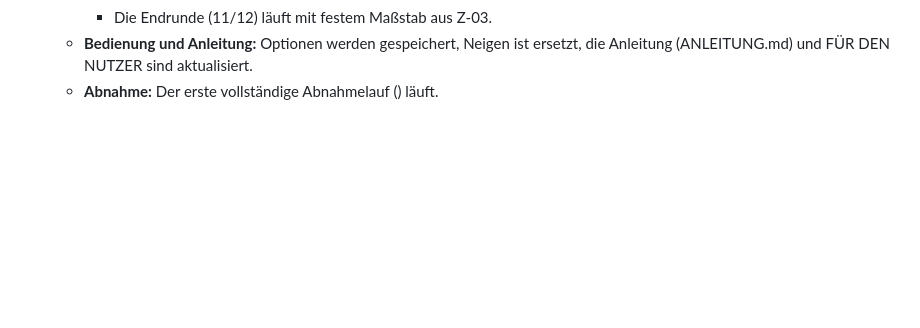
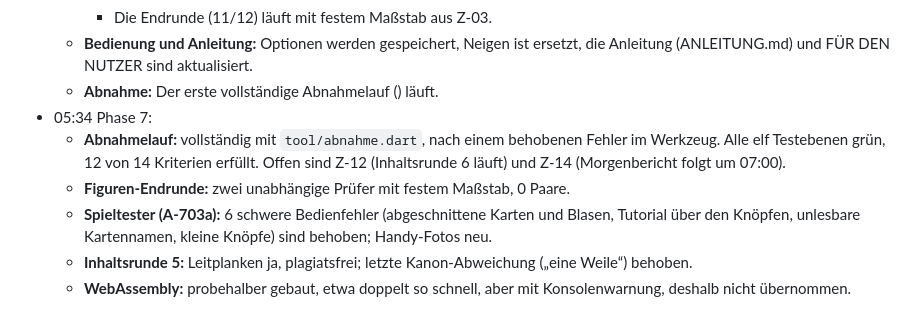
Before and after one commit to umutcantezgel-cpu/burgstadt-schartenfels, a Markdown page: nachtlauf/NACHTPROTOKOLL.md, the part around the change. Drawn GitHub-style; blank space fills up the shorter version.

Commit message:
Nachtlauf: Nachtprotokoll 05:34
Co-Authored-By: Claude Opus 5.5 <noreply@anthropic.com>

```diff
--- a/nachtlauf/NACHTPROTOKOLL.md
+++ b/nachtlauf/NACHTPROTOKOLL.md
@@ -30,3 +30,9 @@
     - Die Endrunde (11/12) läuft mit festem Maßstab aus Z-03.
   - **Bedienung und Anleitung:** Optionen werden gespeichert, Neigen ist ersetzt, die Anleitung (ANLEITUNG.md) und FÜR DEN NUTZER sind aktualisiert.
   - **Abnahme:** Der erste vollständige Abnahmelauf () läuft.
+- 05:34 Phase 7:
+  - **Abnahmelauf:** vollständig mit `tool/abnahme.dart`, nach einem behobenen Fehler im Werkzeug. Alle elf Testebenen grün, 12 von 14 Kriterien erfüllt. Offen sind Z-12 (Inhaltsrunde 6 läuft) und Z-14 (Morgenbericht folgt um 07:00).
+  - **Figuren-Endrunde:** zwei unabhängige Prüfer mit festem Maßstab, 0 Paare.
+  - **Spieltester (A-703a):** 6 schwere Bedienfehler (abgeschnittene Karten und Blasen, Tutorial über den Knöpfen, unlesbare Kartennamen, kleine Knöpfe) sind behoben; Handy-Fotos neu.
+  - **Inhaltsrunde 5:** Leitplanken ja, plagiatsfrei; letzte Kanon-Abweichung („eine Weile“) behoben.
+  - **WebAssembly:** probehalber gebaut, etwa doppelt so schnell, aber mit Konsolenwarnung, deshalb nicht übernommen.
```
